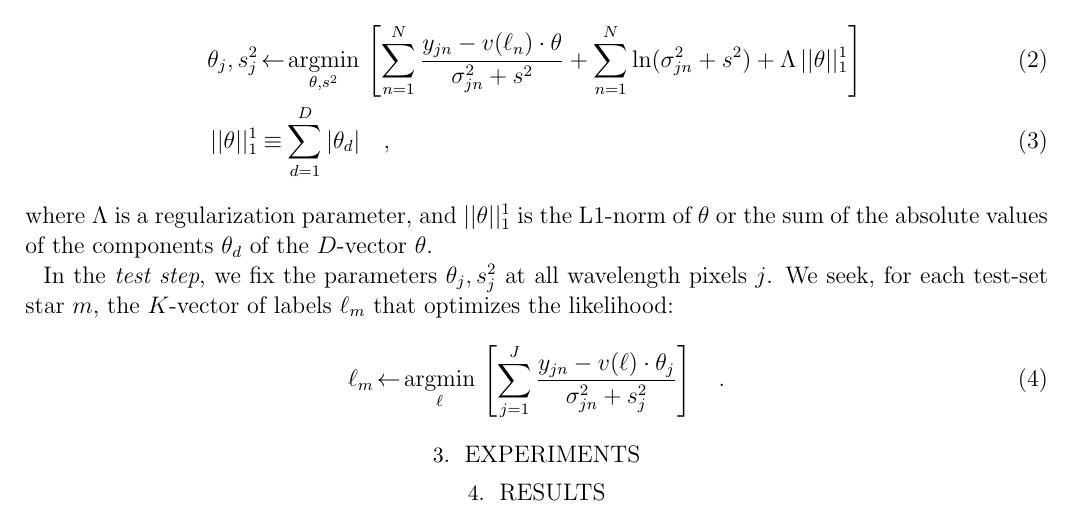
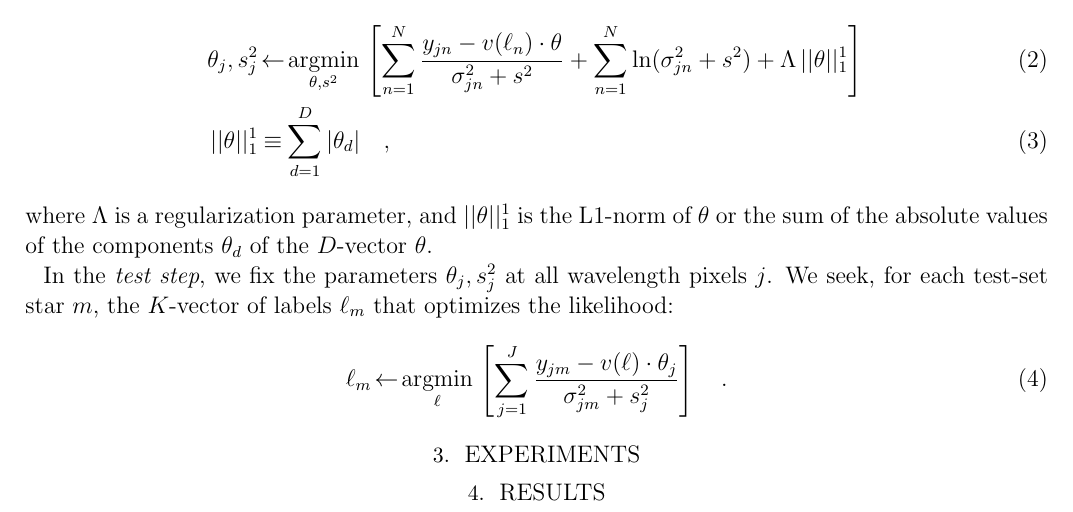
Before and after one commit to andycasey/AnniesLasso, a LaTeX paper (documents/annieslasso.tex): part of page 2 of 2, cut so that both start at the same text. Compiled offline with pdfLaTeX; an older LaTeX class or package is replaced by its successor.

Commit message:
indexing bug

```diff
--- a/documents/annieslasso.tex
+++ b/documents/annieslasso.tex
@@ -96,7 +96,7 @@ We seek, for each test-set star $m$, the $K$-vector of labels $\ell_m$
 that optimizes the likelihood:
 \begin{eqnarray}
   \ell_m &\leftarrow& \argmin{\ell}\left[
-    \sum_{j=1}^J \frac{y_{jn}-v(\ell)\cdot\theta_j}{\sigma^2_{jn}+s^2_j}
+    \sum_{j=1}^J \frac{y_{jm}-v(\ell)\cdot\theta_j}{\sigma^2_{jm}+s^2_j}
     \right]
   \quad .
 \end{eqnarray}
```
